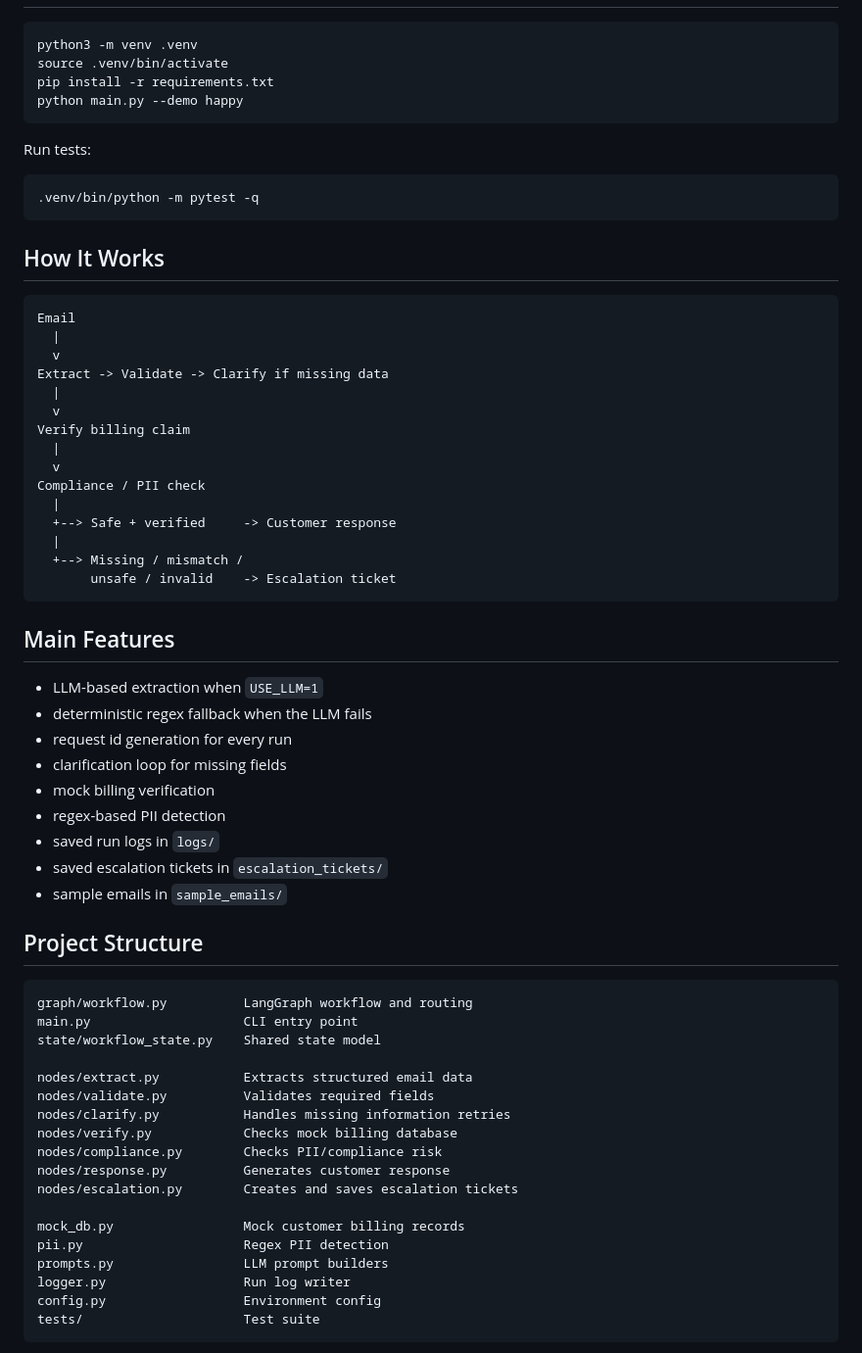
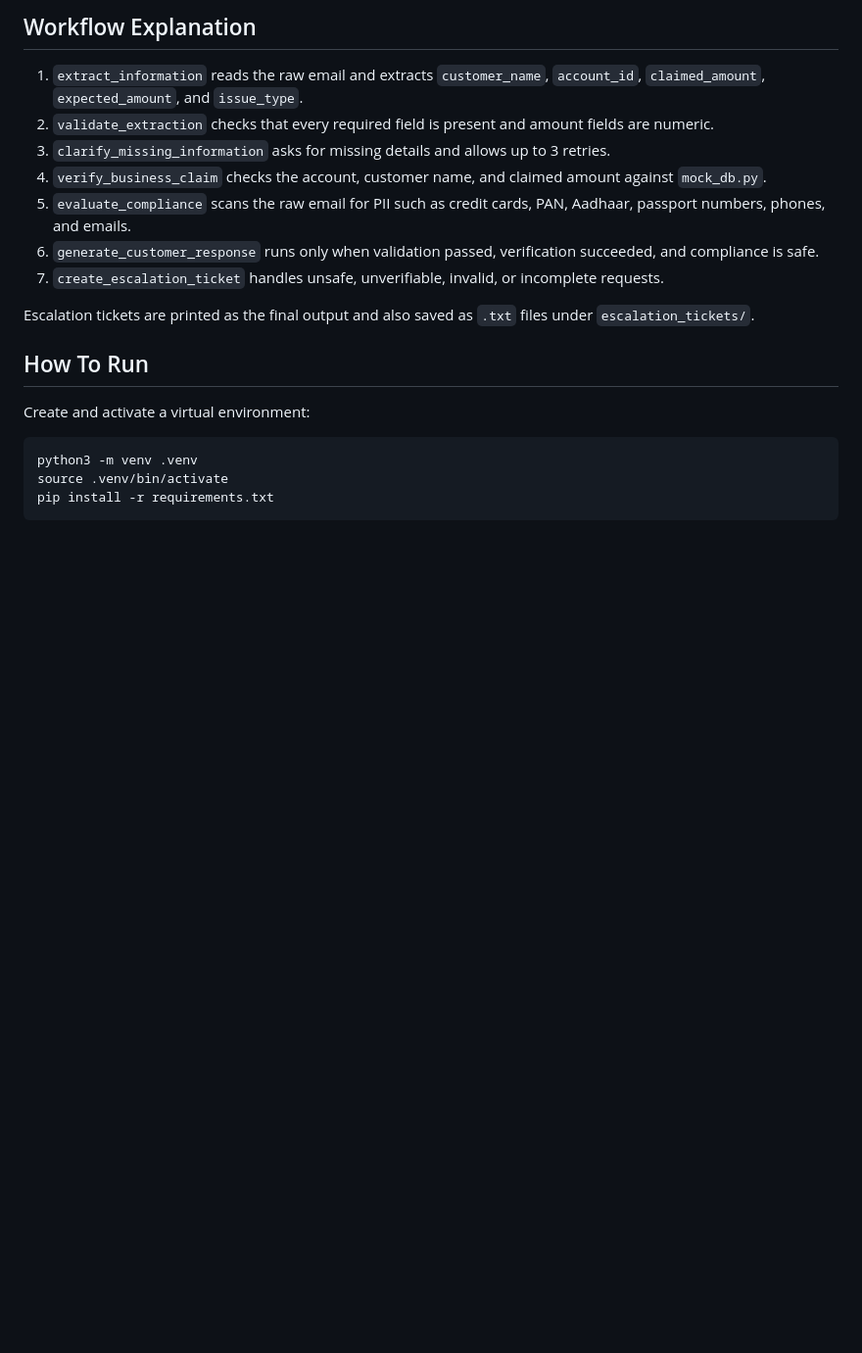
Before and after one commit to Tanishk237/Stateful-Support-Compliance-Pipeline, a Markdown page: README.md, the part around one of its changes. Shown at 98% size. Rendered like a GitHub page; blank space fills up the shorter version.

````diff
--- a/README.md
+++ b/README.md
@@ -13,69 +59,22 @@ The workflow is built with LangGraph and uses a shared `WorkflowState` object ac
+## Workflow Explanation
+
+1. `extract_information` reads the raw email and extracts `customer_name`, `account_id`, `claimed_amount`, `expected_amount`, and `issue_type`.
+2. `validate_extraction` checks that every required field is present and amount fields are numeric.
+3. `clarify_missing_information` asks for missing details and allows up to 3 retries.
+4. `verify_business_claim` checks the account, customer name, and claimed amount against `mock_db.py`.
+5. `evaluate_compliance` scans the raw email for PII such as credit cards, PAN, Aadhaar, passport numbers, phones, and emails.
+6. `generate_customer_response` runs only when validation passed, verification succeeded, and compliance is safe.
+7. `create_escalation_ticket` handles unsafe, unverifiable, invalid, or incomplete requests.
+
+Escalation tickets are printed as the final output and also saved as `.txt` files under `escalation_tickets/`.
+
+## How To Run
+
+Create and activate a virtual environment:
 
 ```bash
 python3 -m venv .venv
 source .venv/bin/activate
 pip install -r requirements.txt
-python main.py --demo happy
 ```
 
-Run tests:
-
-```bash
-.venv/bin/python -m pytest -q
-```
-
-## How It Works
-
-```text
-Email
-  |
-  v
-Extract -> Validate -> Clarify if missing data
-  |
-  v
-Verify billing claim
-  |
-  v
-Compliance / PII check
-  |
-  +--> Safe + verified     -> Customer response
-  |
-  +--> Missing / mismatch /
-       unsafe / invalid    -> Escalation ticket
-```
-
-## Main Features
-
-- LLM-based extraction when `USE_LLM=1`
-- deterministic regex fallback when the LLM fails
-- request id generation for every run
-- clarification loop for missing fields
-- mock billing verification
-- regex-based PII detection
-- saved run logs in `logs/`
-- saved escalation tickets in `escalation_tickets/`
-- sample emails in `sample_emails/`
-
-## Project Structure
-
-```text
-graph/workflow.py          LangGraph workflow and routing
-main.py                    CLI entry point
-state/workflow_state.py    Shared state model
-
-nodes/extract.py           Extracts structured email data
-nodes/validate.py          Validates required fields
-nodes/clarify.py           Handles missing information retries
-nodes/verify.py            Checks mock billing database
-nodes/compliance.py        Checks PII/compliance risk
-nodes/response.py          Generates customer response
-nodes/escalation.py        Creates and saves escalation tickets
-
-mock_db.py                 Mock customer billing records
-pii.py                     Regex PII detection
-prompts.py                 LLM prompt builders
-logger.py                  Run log writer
-config.py                  Environment config
-tests/                     Test suite
-```
-
````
Also changed, not shown: other parts of README.md (+122 -90 lines).
